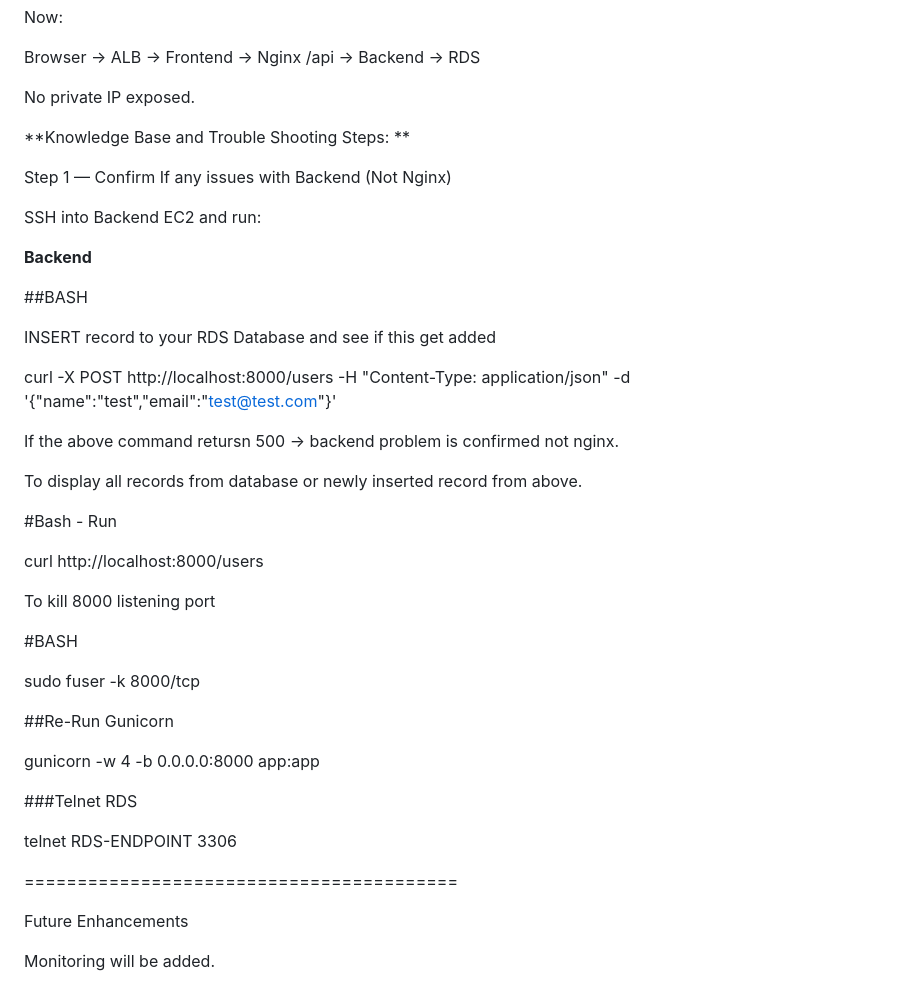
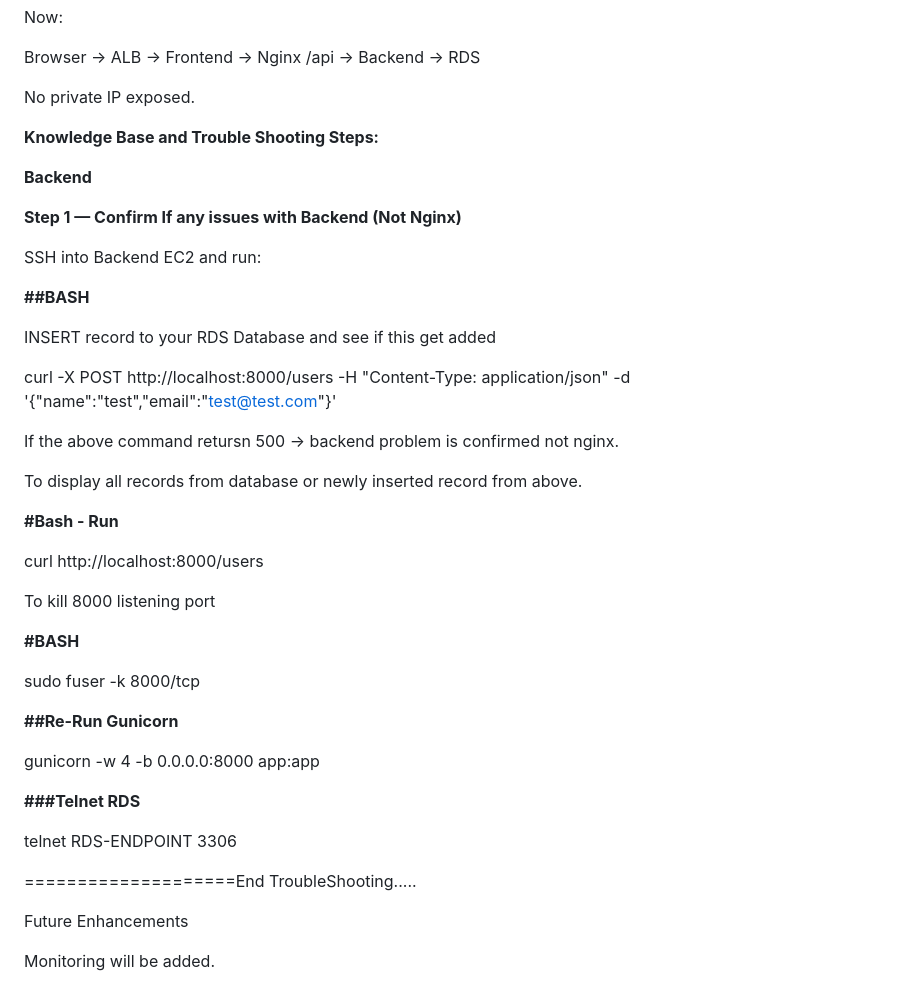
Before and after one commit to salmansohailuk-sudo/CRUD-Application-Python-AutoScaling-AWS-EC2-LoadBalancer-Monitoring, a Markdown page: README.md, the part around the change. Rendered like a GitHub page.

```diff
--- a/README.md
+++ b/README.md
@@ -216,15 +216,16 @@ Browser → ALB → Frontend → Nginx /api → Backend → RDS
 No private IP exposed.
 
 
-**Knowledge Base and Trouble Shooting Steps:  **
 
-Step 1 — Confirm If any issues with Backend (Not Nginx)
+**Knowledge Base and Trouble Shooting Steps:**
+
+**Backend**
+
+**Step 1 — Confirm If any issues with Backend (Not Nginx)**
 
 SSH into Backend EC2 and run:
 
-**Backend**
-
-##BASH
+**##BASH**
 
 INSERT record to your RDS Database and see if this get added
 
@@ -234,27 +235,27 @@ If the above command retursn 500 → backend problem is confirmed not nginx.
 
 To display all records from database or newly inserted record from above.
 
-#Bash - Run
+**#Bash - Run**
 
 curl http://localhost:8000/users
 
-
 To kill 8000 listening port
 
-#BASH
+**#BASH**
 
 sudo fuser -k 8000/tcp
 
-##Re-Run Gunicorn
+**##Re-Run Gunicorn**
 
 gunicorn -w 4 -b 0.0.0.0:8000 app:app
 
-###Telnet RDS
+**###Telnet RDS**
 
 telnet RDS-ENDPOINT 3306
 
 
-=========================================
+
+====================End TroubleShooting.....
 
 Future Enhancements
 
```
